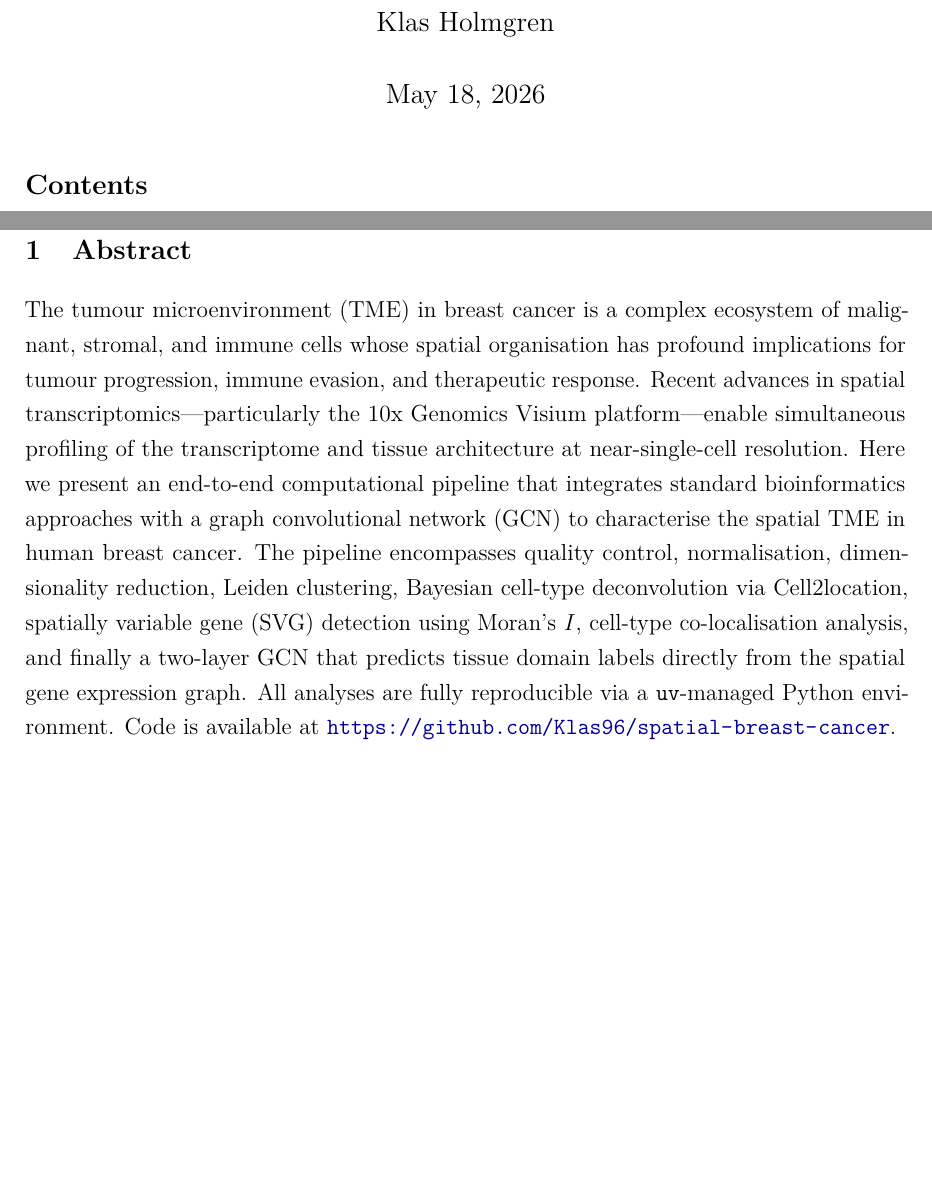
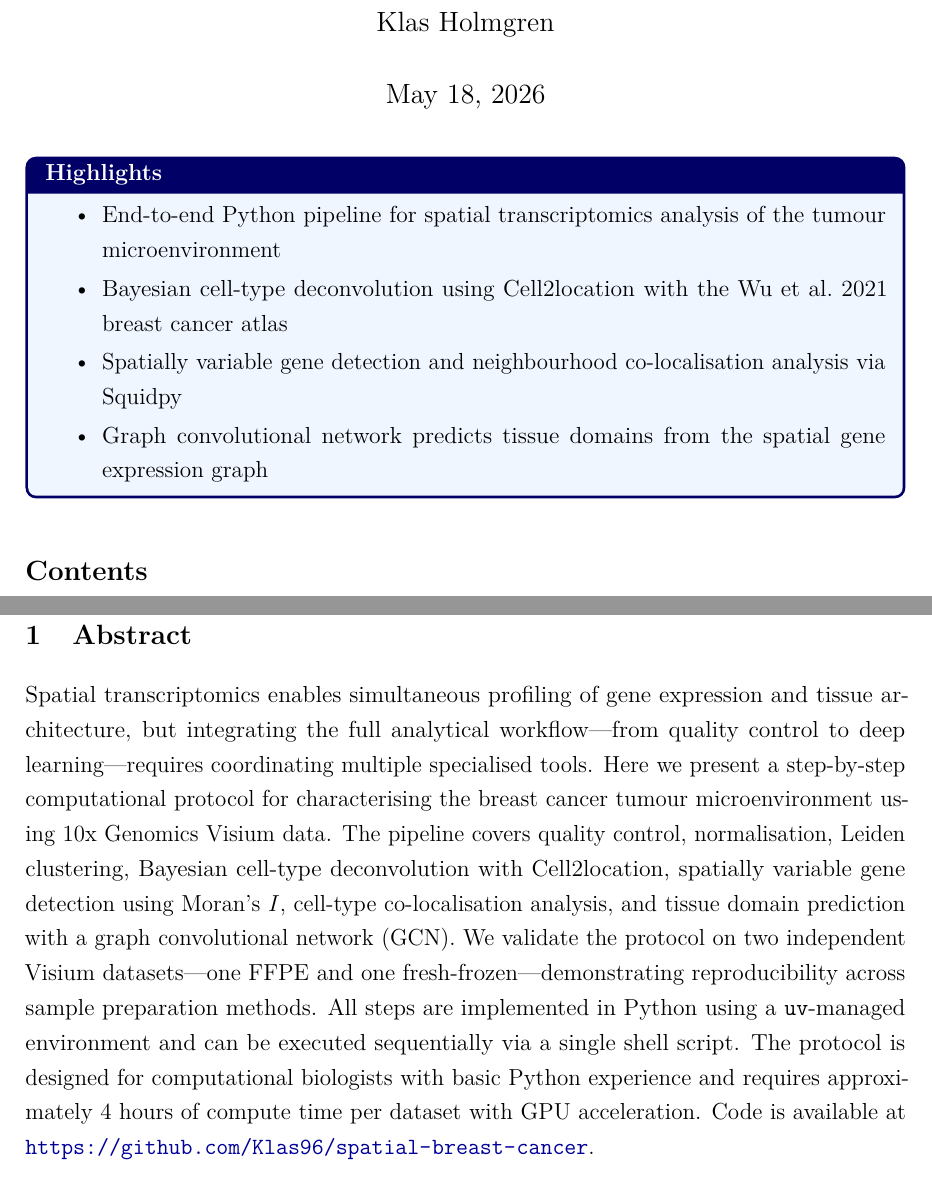
Before and after one commit to Klas96/spatial-breast-cancer, a LaTeX document (report/main.tex): two parts of pages 1 and 3 of 15, joined at a grey line, cut so that both start at the same text, the shorter picture padded with empty space. Compiled offline with pdfLaTeX.

Commit message:
Add STAR Protocols highlights box and rewrite abstract
Replace generic abstract with STAR Protocols-style structured abstract
(~150 words, protocol-focused). Add a highlighted box above the TOC
with four key-feature bullets matching the STAR Protocols submission
format. Requires tcolorbox package (present in texlive-full).

Co-Authored-By: Claude Sonnet 4.6 <noreply@anthropic.com>

```diff
--- a/report/main.tex
+++ b/report/main.tex
@@ -20,6 +20,9 @@
 \usepackage{titlesec}
 \usepackage[T1]{fontenc}
 \usepackage{lmodern}
+\usepackage{tcolorbox}
+\tcbuselibrary{skins}
+\definecolor{highlightbg}{RGB}{240,246,255}
 
 \hypersetup{
     colorlinks=true,
@@ -45,13 +48,34 @@ and Graph Neural Networks}\\[0.5em]
 \begin{document}
 
 \maketitle
+
+% ---------------------------------------------------------------
+% Highlights box (STAR Protocols style)
+\begin{tcolorbox}[
+    enhanced,
+    colback=highlightbg,
+    colframe=blue!40!black,
+    fonttitle=\bfseries,
+    title=Highlights,
+    arc=4pt,
+    left=6pt, right=6pt, top=4pt, bottom=4pt
+]
+\begin{itemize}\setlength\itemsep{2pt}
+    \item End-to-end Python pipeline for spatial transcriptomics analysis of the tumour microenvironment
+    \item Bayesian cell-type deconvolution using Cell2location with the Wu et al.\ 2021 breast cancer atlas
+    \item Spatially variable gene detection and neighbourhood co-localisation analysis via Squidpy
+    \item Graph convolutional network predicts tissue domains from the spatial gene expression graph
+\end{itemize}
+\end{tcolorbox}
+
+\vspace{0.5em}
 \tableofcontents
 \newpage
 
 % ---------------------------------------------------------------
 \section{Abstract}
 
-The tumour microenvironment (TME) in breast cancer is a complex ecosystem of malignant, stromal, and immune cells whose spatial organisation has profound implications for tumour progression, immune evasion, and therapeutic response. Recent advances in spatial transcriptomics—particularly the 10x Genomics Visium platform—enable simultaneous profiling of the transcriptome and tissue architecture at near-single-cell resolution. Here we present an end-to-end computational pipeline that integrates standard bioinformatics approaches with a graph convolutional network (GCN) to characterise the spatial TME in human breast cancer. The pipeline encompasses quality control, normalisation, dimensionality reduction, Leiden clustering, Bayesian cell-type deconvolution via Cell2location, spatially variable gene (SVG) detection using Moran's $I$, cell-type co-localisation analysis, and finally a two-layer GCN that predicts tissue domain labels directly from the spatial gene expression graph. All analyses are fully reproducible via a \texttt{uv}-managed Python environment. Code is available at \url{https://github.com/Klas96/spatial-breast-cancer}.
+Spatial transcriptomics enables simultaneous profiling of gene expression and tissue architecture, but integrating the full analytical workflow---from quality control to deep learning---requires coordinating multiple specialised tools. Here we present a step-by-step computational protocol for characterising the breast cancer tumour microenvironment using 10x Genomics Visium data. The pipeline covers quality control, normalisation, Leiden clustering, Bayesian cell-type deconvolution with Cell2location, spatially variable gene detection using Moran's $I$, cell-type co-localisation analysis, and tissue domain prediction with a graph convolutional network (GCN). We validate the protocol on two independent Visium datasets---one FFPE and one fresh-frozen---demonstrating reproducibility across sample preparation methods. All steps are implemented in Python using a \texttt{uv}-managed environment and can be executed sequentially via a single shell script. The protocol is designed for computational biologists with basic Python experience and requires approximately 4 hours of compute time per dataset with GPU acceleration. Code is available at \url{https://github.com/Klas96/spatial-breast-cancer}.
 
 % ---------------------------------------------------------------
 \section{Introduction}
```
